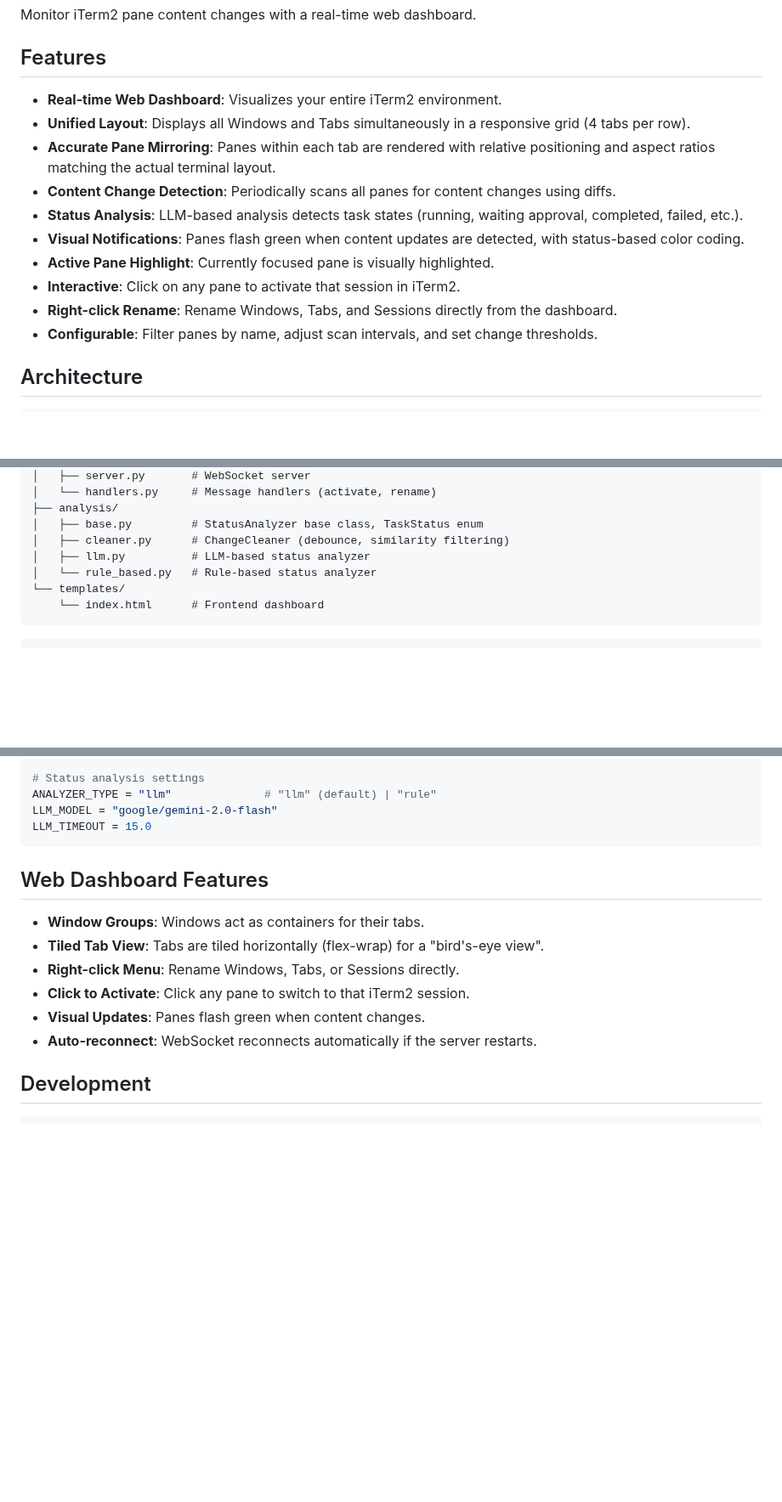
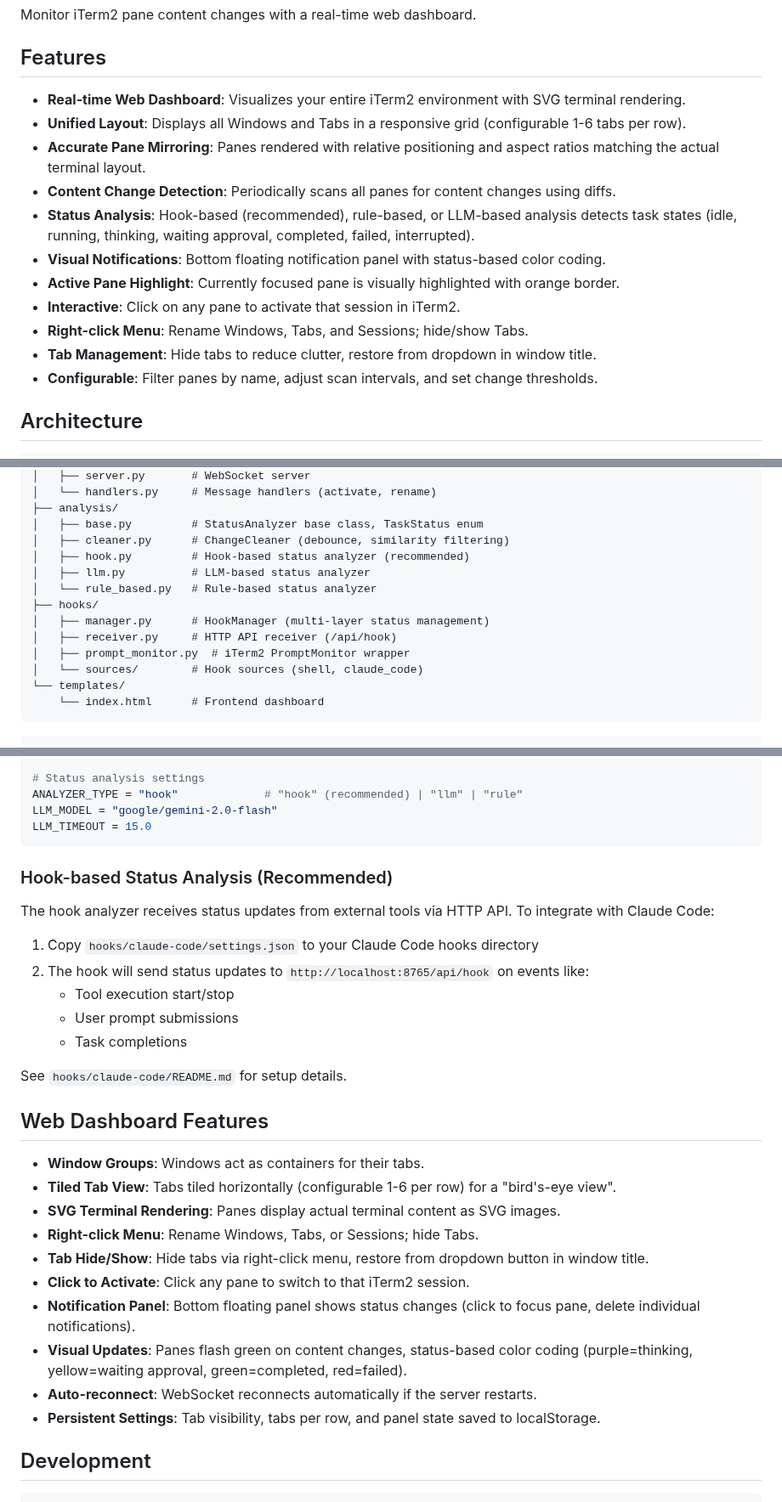
Before and after one commit to Lin-Guanguo/TermSupervisor, a Markdown page: README.md, 3 parts joined by grey strips. Shown at 85% size. GitHub-like rendering; blank space fills up the shorter version.

Commit message:
docs: update README with new features
- Add SVG terminal rendering, configurable tabs per row (1-6)
- Document hook-based status analyzer (recommended)
- Add tab hide/show functionality
- Document notification panel with click-to-focus
- Update architecture with hooks module
- Add status color coding explanation
- Document persistent settings (localStorage)

🤖 Generated with [Claude Code](https://claude.com/claude-code)

Co-Authored-By: Claude <noreply@anthropic.com>

````diff
--- a/README.md
+++ b/README.md
@@ -4,15 +4,16 @@ Monitor iTerm2 pane content changes with a real-time web dashboard.
 
 ## Features
 
-- **Real-time Web Dashboard**: Visualizes your entire iTerm2 environment.
-- **Unified Layout**: Displays all Windows and Tabs simultaneously in a responsive grid (4 tabs per row).
-- **Accurate Pane Mirroring**: Panes within each tab are rendered with relative positioning and aspect ratios matching the actual terminal layout.
+- **Real-time Web Dashboard**: Visualizes your entire iTerm2 environment with SVG terminal rendering.
+- **Unified Layout**: Displays all Windows and Tabs in a responsive grid (configurable 1-6 tabs per row).
+- **Accurate Pane Mirroring**: Panes rendered with relative positioning and aspect ratios matching the actual terminal layout.
 - **Content Change Detection**: Periodically scans all panes for content changes using diffs.
-- **Status Analysis**: LLM-based analysis detects task states (running, waiting approval, completed, failed, etc.).
-- **Visual Notifications**: Panes flash green when content updates are detected, with status-based color coding.
-- **Active Pane Highlight**: Currently focused pane is visually highlighted.
+- **Status Analysis**: Hook-based (recommended), rule-based, or LLM-based analysis detects task states (idle, running, thinking, waiting approval, completed, failed, interrupted).
+- **Visual Notifications**: Bottom floating notification panel with status-based color coding.
+- **Active Pane Highlight**: Currently focused pane is visually highlighted with orange border.
 - **Interactive**: Click on any pane to activate that session in iTerm2.
-- **Right-click Rename**: Rename Windows, Tabs, and Sessions directly from the dashboard.
+- **Right-click Menu**: Rename Windows, Tabs, and Sessions; hide/show Tabs.
+- **Tab Management**: Hide tabs to reduce clutter, restore from dropdown in window title.
 - **Configurable**: Filter panes by name, adjust scan intervals, and set change thresholds.
 
 ## Architecture
@@ -32,8 +33,14 @@ src/termsupervisor/
 ├── analysis/
 │   ├── base.py         # StatusAnalyzer base class, TaskStatus enum
 │   ├── cleaner.py      # ChangeCleaner (debounce, similarity filtering)
+│   ├── hook.py         # Hook-based status analyzer (recommended)
 │   ├── llm.py          # LLM-based status analyzer
 │   └── rule_based.py   # Rule-based status analyzer
+├── hooks/
+│   ├── manager.py      # HookManager (multi-layer status management)
+│   ├── receiver.py     # HTTP API receiver (/api/hook)
+│   ├── prompt_monitor.py  # iTerm2 PromptMonitor wrapper
+│   └── sources/        # Hook sources (shell, claude_code)
 └── templates/
     └── index.html      # Frontend dashboard
 ```
@@ -115,19 +122,35 @@ DEBUG = True                       # Debug mode (print change details)
 USER_NAME_VAR = "user.name"        # Variable name for custom names
 
 # Status analysis settings
-ANALYZER_TYPE = "llm"              # "llm" (default) | "rule"
+ANALYZER_TYPE = "hook"             # "hook" (recommended) | "llm" | "rule"
 LLM_MODEL = "google/gemini-2.0-flash"
 LLM_TIMEOUT = 15.0
 ```
 
+### Hook-based Status Analysis (Recommended)
+
+The hook analyzer receives status updates from external tools via HTTP API. To integrate with Claude Code:
+
+1. Copy `hooks/claude-code/settings.json` to your Claude Code hooks directory
+2. The hook will send status updates to `http://localhost:8765/api/hook` on events like:
+   - Tool execution start/stop
+   - User prompt submissions
+   - Task completions
+
+See `hooks/claude-code/README.md` for setup details.
+
 ## Web Dashboard Features
 
 - **Window Groups**: Windows act as containers for their tabs.
-- **Tiled Tab View**: Tabs are tiled horizontally (flex-wrap) for a "bird's-eye view".
-- **Right-click Menu**: Rename Windows, Tabs, or Sessions directly.
+- **Tiled Tab View**: Tabs tiled horizontally (configurable 1-6 per row) for a "bird's-eye view".
+- **SVG Terminal Rendering**: Panes display actual terminal content as SVG images.
+- **Right-click Menu**: Rename Windows, Tabs, or Sessions; hide Tabs.
+- **Tab Hide/Show**: Hide tabs via right-click menu, restore from dropdown button in window title.
 - **Click to Activate**: Click any pane to switch to that iTerm2 session.
-- **Visual Updates**: Panes flash green when content changes.
+- **Notification Panel**: Bottom floating panel shows status changes (click to focus pane, delete individual notifications).
+- **Visual Updates**: Panes flash green on content changes, status-based color coding (purple=thinking, yellow=waiting approval, green=completed, red=failed).
 - **Auto-reconnect**: WebSocket reconnects automatically if the server restarts.
+- **Persistent Settings**: Tab visibility, tabs per row, and panel state saved to localStorage.
 
 ## Development
 
````
